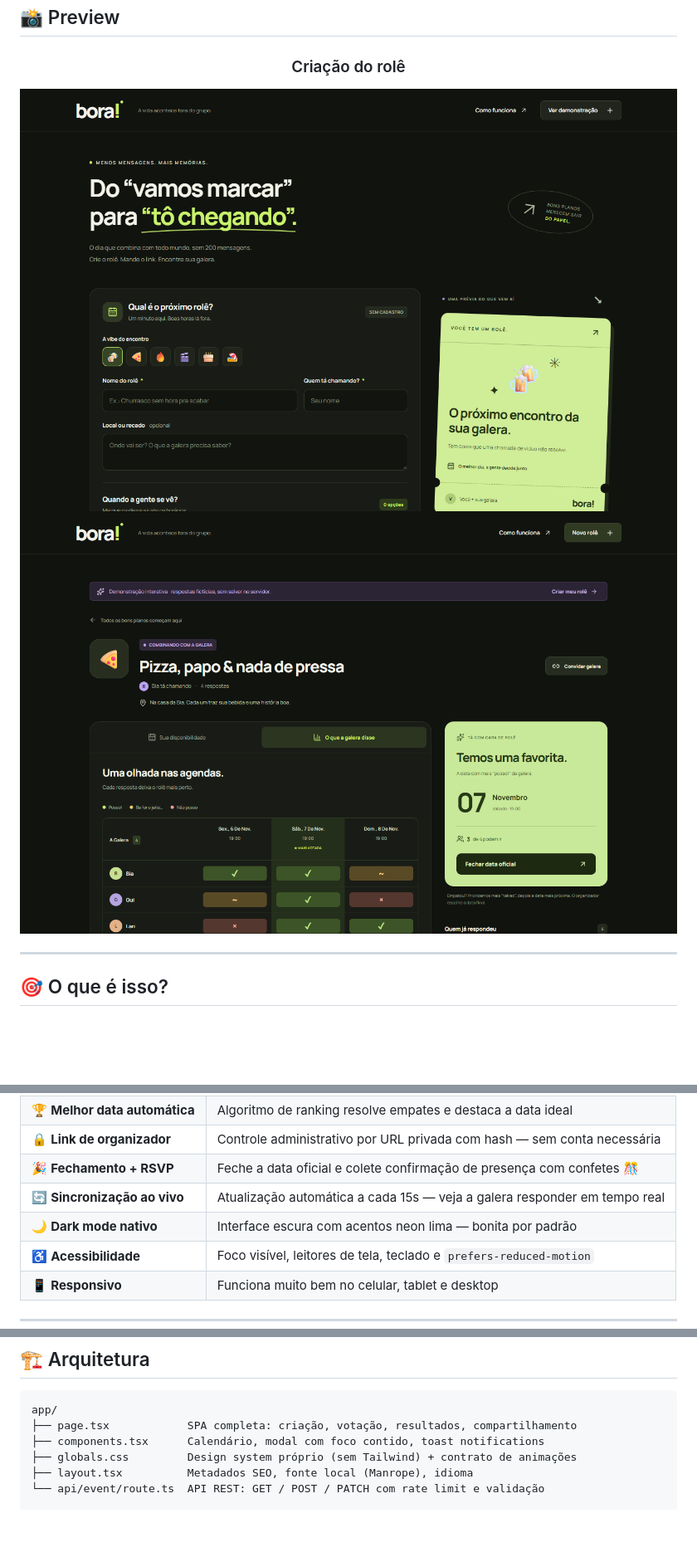
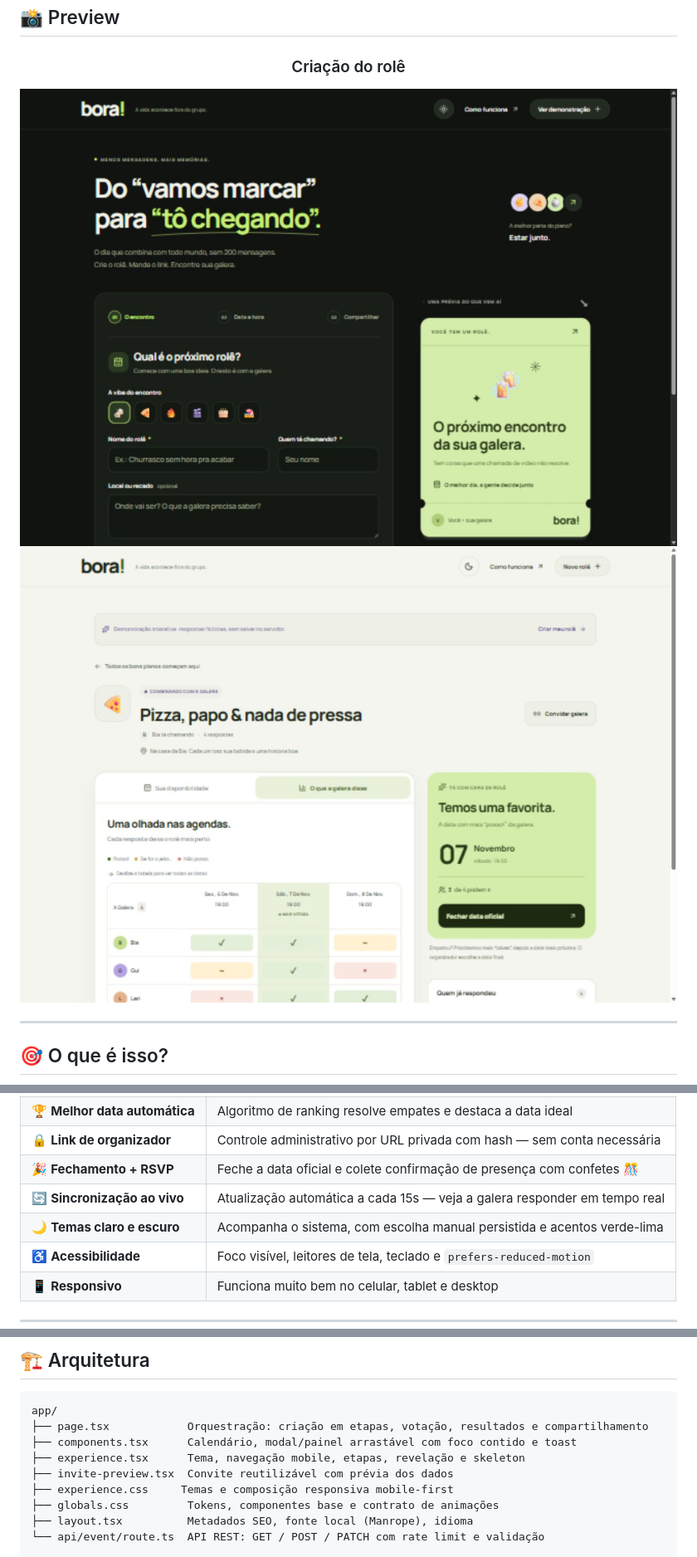
Before and after one commit to ViniciusRibeiroLopes/bora, a Markdown page: README.md, 3 parts joined by grey strips. Shown at 83% size. Rendered like a GitHub page; pictures changed too: assets/redesign-desktop-dark.jpg (added), assets/redesign-results-light.jpg (added); blank space fills up the shorter version.

Commit message:
refactor: redesign interface with light/dark themes, multi-step flow, and improved mobile navigation

````diff
--- a/README.md
+++ b/README.md
@@ -29,11 +29,11 @@ Encontre a data que combina com todo mundo, sem cadastro, sem senha e sem frescu
 
 ### Criação do rolê
 
-<img src="assets/ss_home.png" alt="Tela inicial do Bora! — Criação de rolê" width="100%" />
+<img src="assets/redesign-desktop-dark.jpg" alt="Tela inicial do Bora! — Criação de rolê" width="100%" />
 
 <br />
 
-<img src="assets/ss_demo.png" alt="Tela de resultados do Bora! — Heatmap de votos e melhor data" width="100%" />
+<img src="assets/redesign-results-light.jpg" alt="Tela de resultados do Bora! — Heatmap de votos e melhor data" width="100%" />
 
 </div>
 
@@ -65,7 +65,7 @@ Zero burocracia. Zero mensagem perdida. Só o rolê.
 | 🔒 **Link de organizador**    | Controle administrativo por URL privada com hash — sem conta necessária   |
 | 🎉 **Fechamento + RSVP**      | Feche a data oficial e colete confirmação de presença com confetes 🎊     |
 | 🔄 **Sincronização ao vivo**  | Atualização automática a cada 15s — veja a galera responder em tempo real |
-| 🌙 **Dark mode nativo**       | Interface escura com acentos neon lima — bonita por padrão                |
+| 🌙 **Temas claro e escuro**       | Acompanha o sistema, com escolha manual persistida e acentos verde-lima                |
 | ♿ **Acessibilidade**         | Foco visível, leitores de tela, teclado e `prefers-reduced-motion`        |
 | 📱 **Responsivo**             | Funciona muito bem no celular, tablet e desktop                           |
 
@@ -93,9 +93,12 @@ Funções serverless da Vercel não mantêm conexões persistentes entre invoca
 
 ```
 app/
-├── page.tsx            SPA completa: criação, votação, resultados, compartilhamento
-├── components.tsx      Calendário, modal com foco contido, toast notifications
-├── globals.css         Design system próprio (sem Tailwind) + contrato de animações
+├── page.tsx            Orquestração: criação em etapas, votação, resultados e compartilhamento
+├── components.tsx      Calendário, modal/painel arrastável com foco contido e toast
+├── experience.tsx      Tema, navegação mobile, etapas, revelação e skeleton
+├── invite-preview.tsx  Convite reutilizável com prévia dos dados
+├── experience.css     Temas e composição responsiva mobile-first
+├── globals.css         Tokens, componentes base e contrato de animações
 ├── layout.tsx          Metadados SEO, fonte local (Manrope), idioma
 └── api/event/route.ts  API REST: GET / POST / PATCH com rate limit e validação
 
````
Also changed, not shown: AGENTS.md (added, +9 -0 lines), VALIDACAO.md (+28 -16 lines), assets/redesign-desktop-light.jpg (added), assets/redesign-mobile-dark.jpg (added), assets/redesign-mobile-light.jpg (added), 7 other files.
